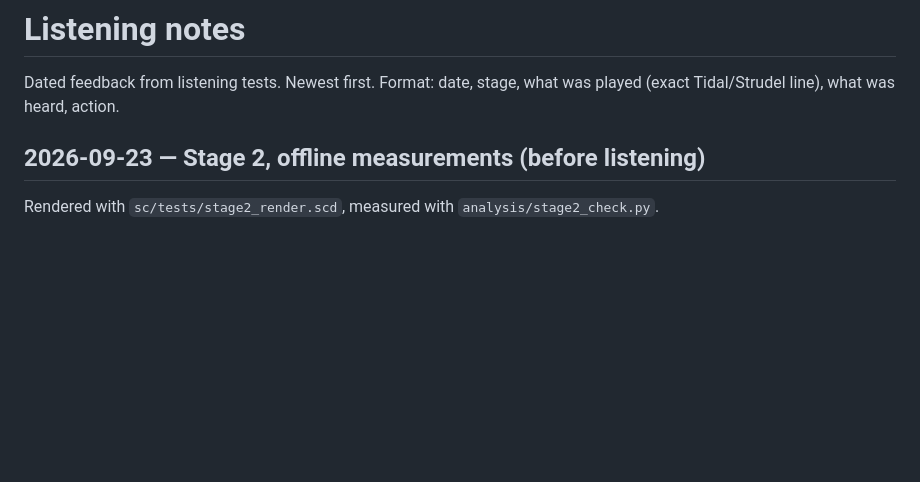
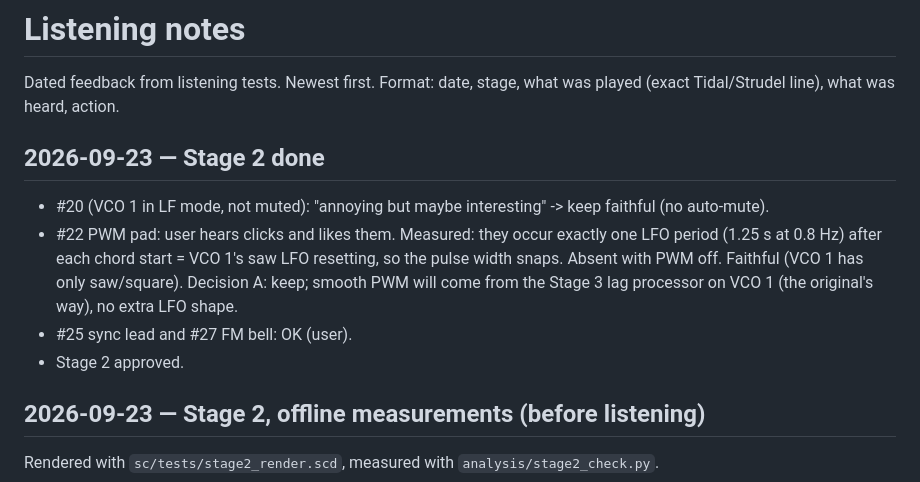
Before and after one commit to uandhafb/synth-SC-STD, a Markdown page: docs/listening-notes.md, the part around the change. GitHub-like rendering; blank space fills up the shorter version.

```diff
--- a/docs/listening-notes.md
+++ b/docs/listening-notes.md
@@ -2,6 +2,15 @@
 
 Dated feedback from listening tests. Newest first.
 Format: date, stage, what was played (exact Tidal/Strudel line), what was heard, action.
+
+## 2026-09-23 — Stage 2 done
+- #20 (VCO 1 in LF mode, not muted): "annoying but maybe interesting" -> keep faithful (no auto-mute).
+- #22 PWM pad: user hears clicks and likes them. Measured: they occur exactly one LFO period
+  (1.25 s at 0.8 Hz) after each chord start = VCO 1's saw LFO resetting, so the pulse width snaps.
+  Absent with PWM off. Faithful (VCO 1 has only saw/square). Decision A: keep; smooth PWM will
+  come from the Stage 3 lag processor on VCO 1 (the original's way), no extra LFO shape.
+- #25 sync lead and #27 FM bell: OK (user).
+- Stage 2 approved.
 
 ## 2026-09-23 — Stage 2, offline measurements (before listening)
 Rendered with `sc/tests/stage2_render.scd`, measured with `analysis/stage2_check.py`.
```
Also changed, not shown: CLAUDE.md (+1 -1 lines), README.md (+3 -2 lines).
